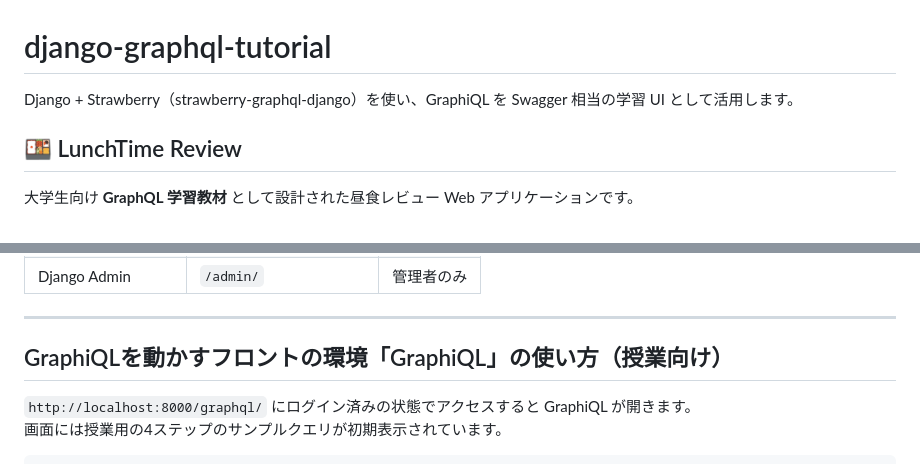
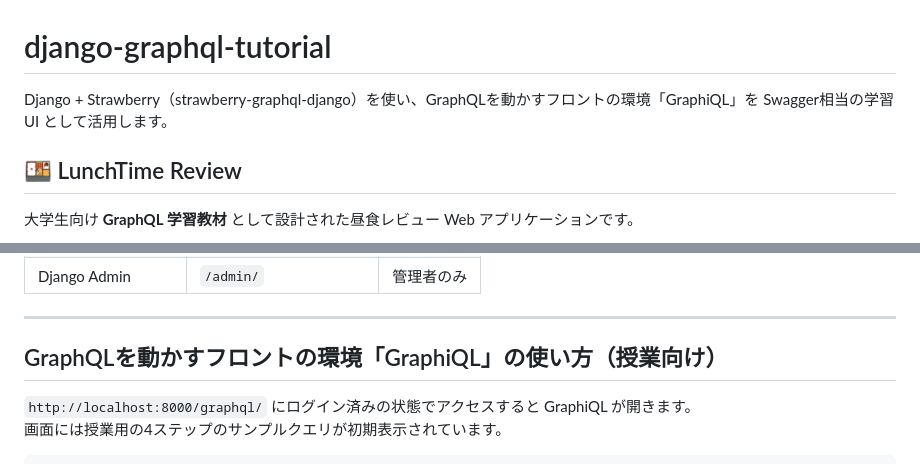
Before and after one commit to kolinz/django-graphql-tutorial, a Markdown page: README.md, 2 parts joined by grey strips. Rendered like a GitHub page.

```diff
--- a/README.md
+++ b/README.md
@@ -1,6 +1,6 @@
 # django-graphql-tutorial
 
-Django + Strawberry（strawberry-graphql-django）を使い、GraphiQL を Swagger 相当の学習 UI として活用します。
+Django + Strawberry（strawberry-graphql-django）を使い、GraphQLを動かすフロントの環境「GraphiQL」を Swagger相当の学習UI として活用します。
 
 ## 🍱 LunchTime Review
 
@@ -49,7 +49,7 @@ Django + Strawberry（strawberry-graphql-django）を使い、GraphiQL を Swagg
 
 ---
 
-## GraphiQLを動かすフロントの環境「GraphiQL」の使い方（授業向け）
+## GraphQLを動かすフロントの環境「GraphiQL」の使い方（授業向け）
 
 `http://localhost:8000/graphql/` にログイン済みの状態でアクセスすると GraphiQL が開きます。
 画面には授業用の4ステップのサンプルクエリが初期表示されています。
```
